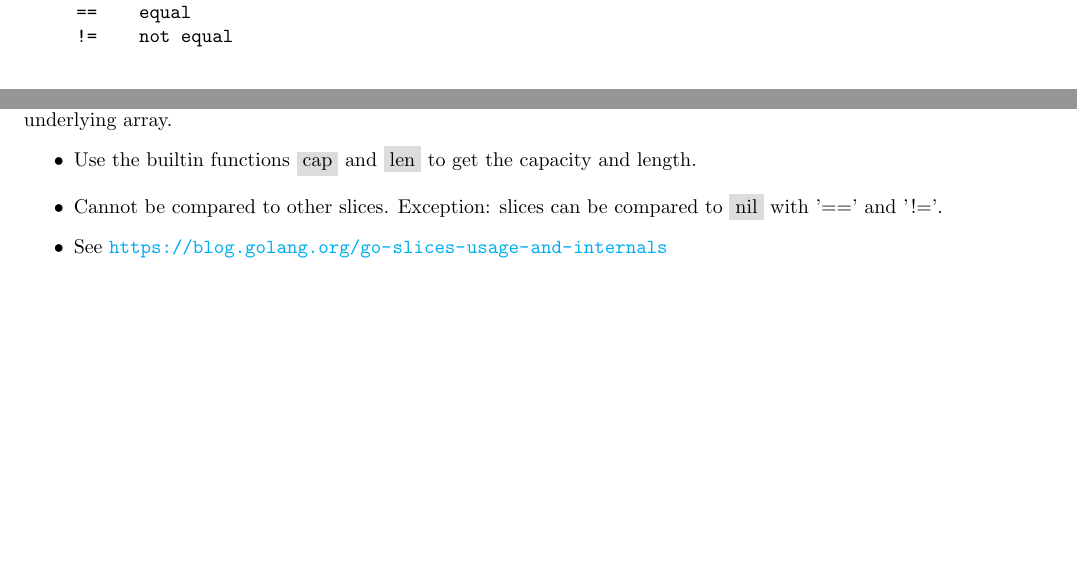
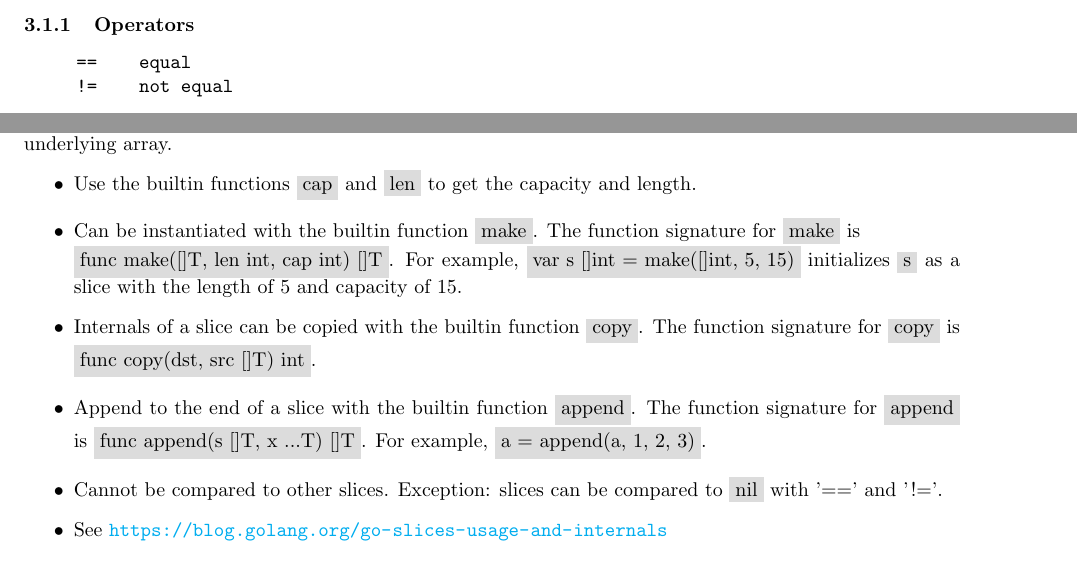
Before and after one commit to alexanderowen/GoToBytecode, a LaTeX document (GoDataTypes.tex): two parts of pages 8 and 9 of 11, joined at a grey line, cut at the place of the change, the shorter picture padded with empty space. Compiled offline with pdfLaTeX.

Commit message:
Document: slice usage of make and copy

```diff
--- a/GoDataTypes.tex
+++ b/GoDataTypes.tex
@@ -370,6 +370,9 @@
 		A slice consists of a reference to the underlying array, the length of the slice, and the capacity of the underlying array.
 		\begin{itemize}
 			\item Use the builtin functions \colorbox{code}{cap} and \colorbox{code}{len} to get the capacity and length.
+			\item Can be instantiated with the builtin function \colorbox{code}{make}. The function signature for \colorbox{code}{make} is \\ \colorbox{code}{func make([]T, len int, cap int) []T}. For example, \colorbox{code}{var s []int = make([]int, 5, 15)} initializes \colorbox{code}{s} as a slice with the length of 5 and capacity of 15.
+			\item Internals of a slice can be copied with the builtin function \colorbox{code}{copy}. The function signature for \colorbox{code}{copy} is \colorbox{code}{func copy(dst, src []T) int}.
+			\item Append to the end of a slice with the builtin function \colorbox{code}{append}. The function signature for \colorbox{code}{append} is \colorbox{code}{func append(s []T, x ...T) []T}. For example, \colorbox{code}{a = append(a, 1, 2, 3)}.
 			\item Cannot be compared to other slices. Exception: slices can be compared to \colorbox{code}{nil} with '==' and '!='.
 			\item See \url{https://blog.golang.org/go-slices-usage-and-internals}
 		\end{itemize}
```
Also changed, not shown: GoDataTypes.pdf.
